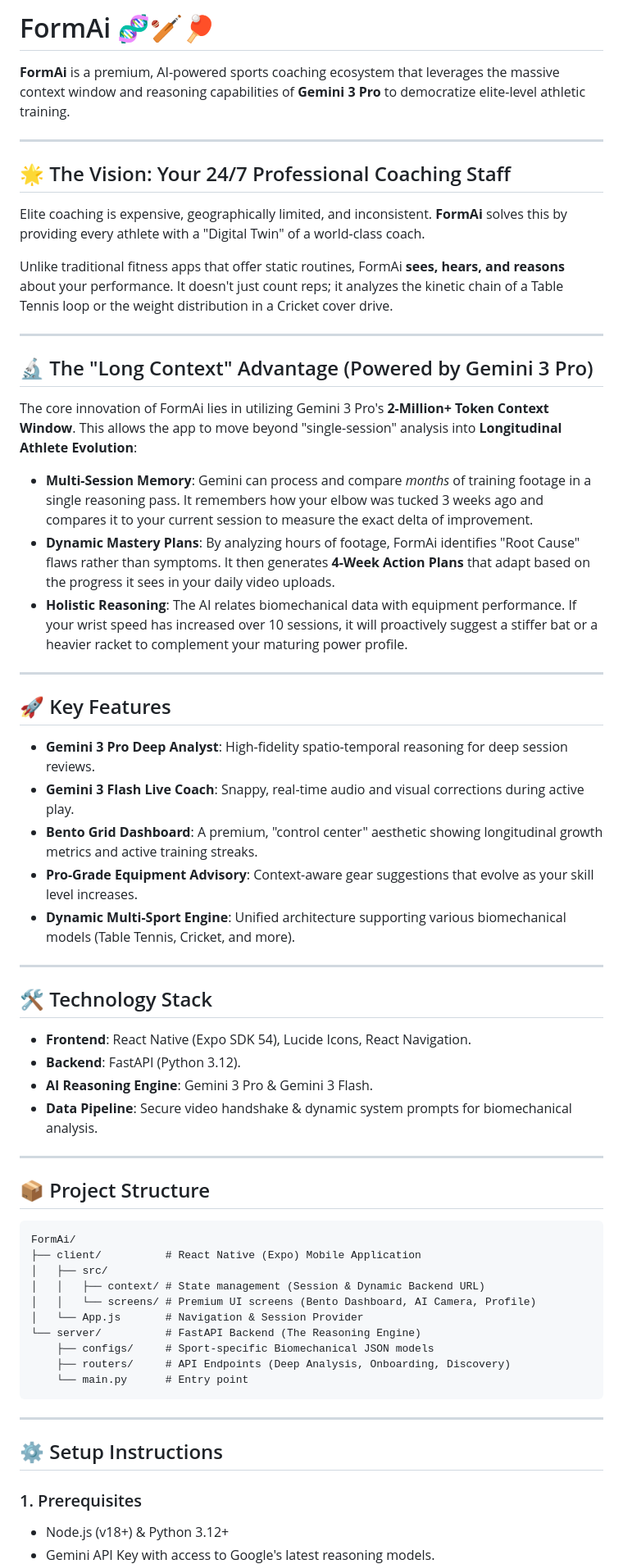
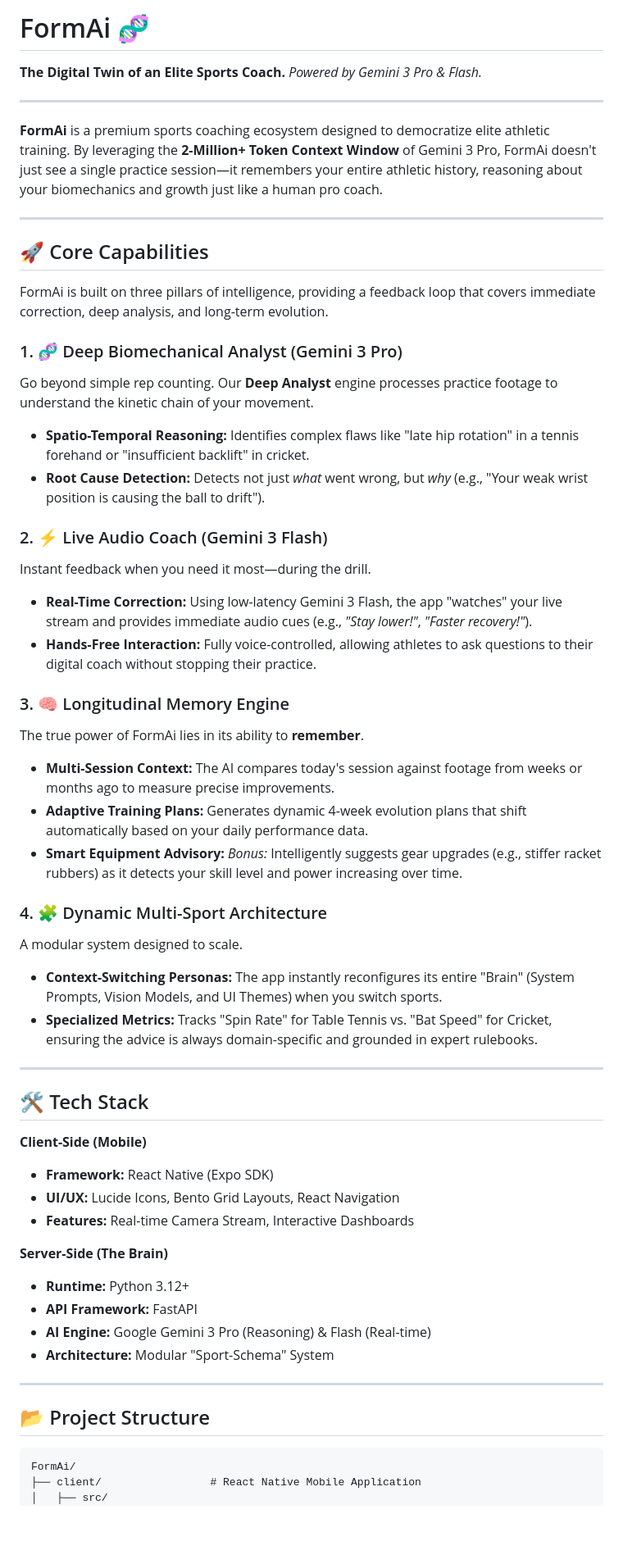
Before and after one commit to KunjBhesaniya10/FormAi, a Markdown page: README.md, the part around one of its changes. Shown at 82% size. GitHub-like rendering; blank space fills up the shorter version.

Commit message:
Revise README for clarity and structure
Updated the README to enhance clarity and structure, focusing on the core capabilities and technology stack of FormAi.

````diff
--- a/README.md
+++ b/README.md
@@ -1,65 +1,59 @@
-# FormAi 🧬🏏🏓
+# FormAi 🧬
 
-**FormAi** is a premium, AI-powered sports coaching ecosystem that leverages the massive context window and reasoning capabilities of **Gemini 3 Pro** to democratize elite-level athletic training.
+**The Digital Twin of an Elite Sports Coach.**
+*Powered by Gemini 3 Pro & Flash.*
 
 ---
 
-## 🌟 The Vision: Your 24/7 Professional Coaching Staff
-Elite coaching is expensive, geographically limited, and inconsistent. **FormAi** solves this by providing every athlete with a "Digital Twin" of a world-class coach.
-
-Unlike traditional fitness apps that offer static routines, FormAi **sees, hears, and reasons** about your performance. It doesn't just count reps; it analyzes the kinetic chain of a Table Tennis loop or the weight distribution in a Cricket cover drive.
+**FormAi** is a premium sports coaching ecosystem designed to democratize elite athletic training. By leveraging the **2-Million+ Token Context Window** of Gemini 3 Pro, FormAi doesn't just see a single practice session—it remembers your entire athletic history, reasoning about your biomechanics and growth just like a human pro coach.
 
 ---
 
-## 🔬 The "Long Context" Advantage (Powered by Gemini 3 Pro)
+## 🚀 Core Capabilities
 
-The core innovation of FormAi lies in utilizing Gemini 3 Pro's **2-Million+ Token Context Window**. This allows the app to move beyond "single-session" analysis into **Longitudinal Athlete Evolution**:
+FormAi is built on three pillars of intelligence, providing a feedback loop that covers immediate correction, deep analysis, and long-term evolution.
 
-- **Multi-Session Memory**: Gemini can process and compare *months* of training footage in a single reasoning pass. It remembers how your elbow was tucked 3 weeks ago and compares it to your current session to measure the exact delta of improvement.
-- **Dynamic Mastery Plans**: By analyzing hours of footage, FormAi identifies "Root Cause" flaws rather than symptoms. It then generates **4-Week Action Plans** that adapt based on the progress it sees in your daily video uploads.
-- **Holistic Reasoning**: The AI relates biomechanical data with equipment performance. If your wrist speed has increased over 10 sessions, it will proactively suggest a stiffer bat or a heavier racket to complement your maturing power profile.
+### 1. 🧬 Deep Biomechanical Analyst (Gemini 3 Pro)
+Go beyond simple rep counting. Our **Deep Analyst** engine processes practice footage to understand the kinetic chain of your movement.
+* **Spatio-Temporal Reasoning:** Identifies complex flaws like "late hip rotation" in a tennis forehand or "insufficient backlift" in cricket.
+* **Root Cause Detection:** Detects not just *what* went wrong, but *why* (e.g., "Your weak wrist position is causing the ball to drift").
+
+### 2. ⚡ Live Audio Coach (Gemini 3 Flash)
+Instant feedback when you need it most—during the drill.
+* **Real-Time Correction:** Using low-latency Gemini 3 Flash, the app "watches" your live stream and provides immediate audio cues (e.g., *"Stay lower!"*, *"Faster recovery!"*).
+* **Hands-Free Interaction:** Fully voice-controlled, allowing athletes to ask questions to their digital coach without stopping their practice.
+
+### 3. 🧠 Longitudinal Memory Engine
+The true power of FormAi lies in its ability to **remember**.
+* **Multi-Session Context:** The AI compares today's session against footage from weeks or months ago to measure precise improvements.
+* **Adaptive Training Plans:** Generates dynamic 4-week evolution plans that shift automatically based on your daily performance data.
+* **Smart Equipment Advisory:** *Bonus:* Intelligently suggests gear upgrades (e.g., stiffer racket rubbers) as it detects your skill level and power increasing over time.
+
+### 4. 🧩 Dynamic Multi-Sport Architecture
+A modular system designed to scale.
+* **Context-Switching Personas:** The app instantly reconfigures its entire "Brain" (System Prompts, Vision Models, and UI Themes) when you switch sports.
+* **Specialized Metrics:** Tracks "Spin Rate" for Table Tennis vs. "Bat Speed" for Cricket, ensuring the advice is always domain-specific and grounded in expert rulebooks.
 
 ---
 
-## 🚀 Key Features
+## 🛠️ Tech Stack
 
-- **Gemini 3 Pro Deep Analyst**: High-fidelity spatio-temporal reasoning for deep session reviews.
-- **Gemini 3 Flash Live Coach**: Snappy, real-time audio and visual corrections during active play.
-- **Bento Grid Dashboard**: A premium, "control center" aesthetic showing longitudinal growth metrics and active training streaks.
-- **Pro-Grade Equipment Advisory**: Context-aware gear suggestions that evolve as your skill level increases.
-- **Dynamic Multi-Sport Engine**: Unified architecture supporting various biomechanical models (Table Tennis, Cricket, and more).
+**Client-Side (Mobile)**
+* **Framework:** React Native (Expo SDK)
+* **UI/UX:** Lucide Icons, Bento Grid Layouts, React Navigation
+* **Features:** Real-time Camera Stream, Interactive Dashboards
+
+**Server-Side (The Brain)**
+* **Runtime:** Python 3.12+
+* **API Framework:** FastAPI
+* **AI Engine:** Google Gemini 3 Pro (Reasoning) & Flash (Real-time)
+* **Architecture:** Modular "Sport-Schema" System
 
 ---
 
-## 🛠️ Technology Stack
-
-- **Frontend**: React Native (Expo SDK 54), Lucide Icons, React Navigation.
-- **Backend**: FastAPI (Python 3.12).
-- **AI Reasoning Engine**: Gemini 3 Pro & Gemini 3 Flash.
-- **Data Pipeline**: Secure video handshake & dynamic system prompts for biomechanical analysis.
-
----
-
-## 📦 Project Structure
+## 📂 Project Structure
 
 ```text
 FormAi/
-├── client/          # React Native (Expo) Mobile Application
+├── client/                 # React Native Mobile Application
 │   ├── src/
-│   │   ├── context/ # State management (Session & Dynamic Backend URL)
-│   │   └── screens/ # Premium UI screens (Bento Dashboard, AI Camera, Profile)
-│   └── App.js       # Navigation & Session Provider
-└── server/          # FastAPI Backend (The Reasoning Engine)
-    ├── configs/     # Sport-specific Biomechanical JSON models
-    ├── routers/     # API Endpoints (Deep Analysis, Onboarding, Discovery)
-    └── main.py      # Entry point
-```
-
----
-
-## ⚙️ Setup Instructions
-
-### 1. Prerequisites
-- Node.js (v18+) & Python 3.12+
-- Gemini API Key with access to Google's latest reasoning models.
-
````
Also changed, not shown: other parts of README.md (+10 -26 lines).
